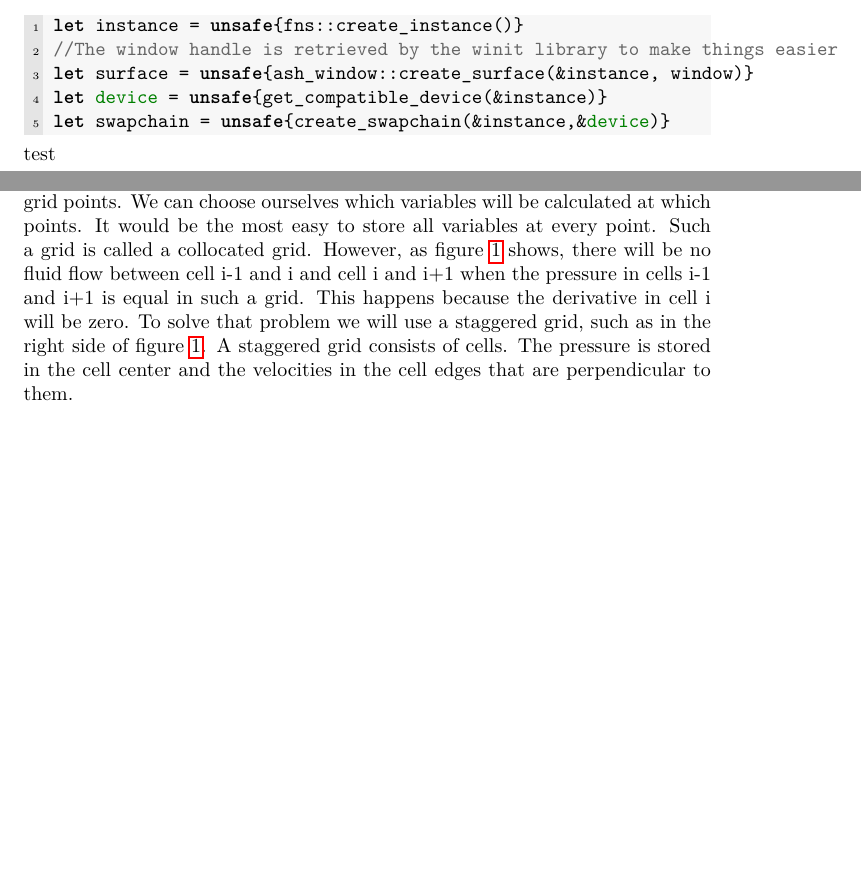
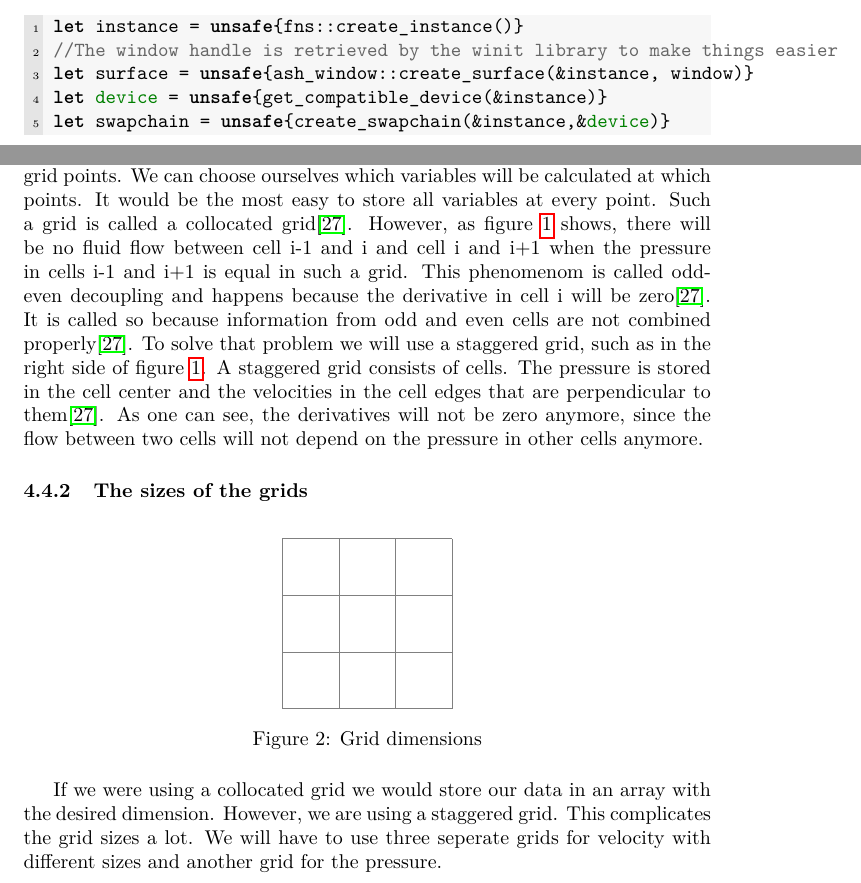
Before and after one commit to danielvisser333/PWS, a LaTeX document (PWS.tex): two parts of pages 11 and 12 of 14, joined at a grey line, cut so that both start at the same text, the shorter picture padded with empty space. Compiled offline with pdfLaTeX.

Commit message:
Update fdm

```diff
--- a/PWS.tex
+++ b/PWS.tex
@@ -195,4 +195,3 @@ let surface = unsafe{ash_window::create_surface(&instance, window)}
 let device = unsafe{get_compatible_device(&instance)}
 let swapchain = unsafe{create_swapchain(&instance,&device)}
 \end{lstlisting}
-test
@@ -225,5 +231,17 @@ test
 %Odd-even decoupling
-The Finite Difference Method calculates the pressure and velocity at discrete grid points. We can choose ourselves which variables will be calculated at which points. It would be the most easy to store all variables at every point. Such a grid is called a collocated grid. However, as figure \ref{Odd-even decoupling} shows, there will be no fluid flow between cell i-1 and i and cell i and i+1 when the pressure in cells i-1 and i+1 is equal in such a grid. This happens because the derivative in cell i will be zero. To solve that problem we will use a staggered grid, such as in the right side of figure \ref{Odd-even decoupling}. A staggered grid consists of cells. The pressure is stored in the cell center and the velocities in the cell edges that are perpendicular to them.
+The Finite Difference Method calculates the pressure and velocity at discrete grid points. We can choose ourselves which variables will be calculated at which points. It would be the most easy to store all variables at every point. Such a grid is called a collocated grid\cite{Staggered grid}. However, as figure \ref{Odd-even decoupling} shows, there will be no fluid flow between cell i-1 and i and cell i and i+1 when the pressure in cells i-1 and i+1 is equal in such a grid. This phenomenom is called odd-even decoupling and happens because the derivative in cell i will be zero\cite{Staggered grid}. It is called so because information from odd and even cells are not combined properly\cite{Staggered grid}. To solve that problem we will use a staggered grid, such as in the right side of figure \ref{Odd-even decoupling}. A staggered grid consists of cells. The pressure is stored in the cell center and the velocities in the cell edges that are perpendicular to them\cite{Staggered grid}. As one can see, the derivatives will not be zero anymore, since the flow between two cells will not depend on the pressure in other cells anymore.
+
+\subsubsection{The sizes of the grids}
+\begin{figure}[h]
+\centering
+% body of the figure
+\begin{tikzpicture}
+\draw[step=1cm,gray,very thin] (0,0) grid (3,3);
+\end{tikzpicture}
+\caption{Grid dimensions}
+\end{figure}
+
+If we were using a collocated grid we would store our data in an array with the desired dimension. However, we are using a staggered grid. This complicates the grid sizes a lot. We will have to use three seperate grids for velocity with different sizes and another grid for the pressure.
 \newpage
 %Eind PWS, start bronnenlijst
 \begin{thebibliography}{3}
```
Also changed, not shown: PWS.tex (16 more changed lines), 1 other file.
